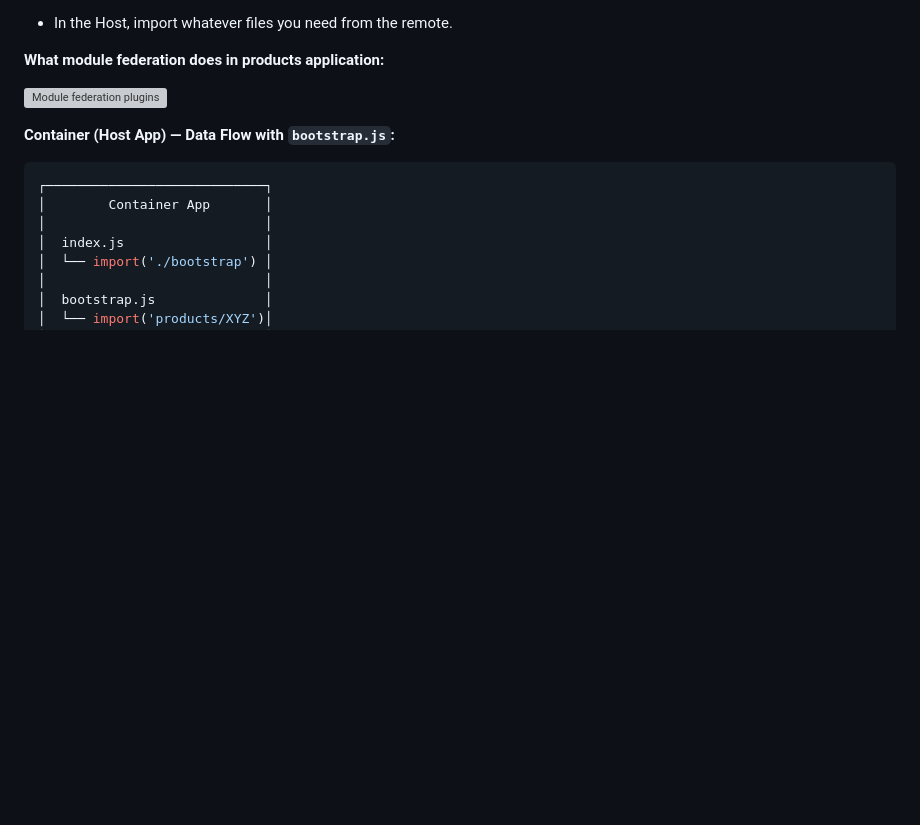
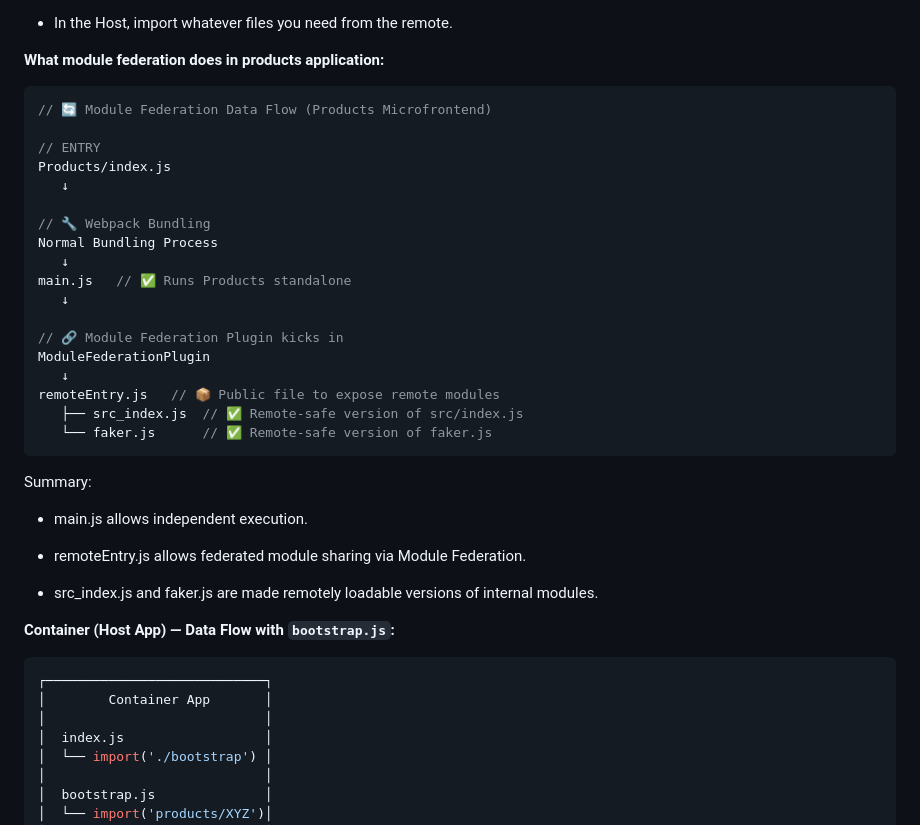
Before and after one commit to InsideAmber/microfrontend-webpack-module-federation, a Markdown page: products/notes/webpack-and-module-federation.md, the part around the change. Drawn GitHub-style; blank space fills up the shorter version; grey boxes are pictures that could not be loaded.

Commit message:
Update webpack-and-module-federation.md
Some diagram updated

````diff
--- a/products/notes/webpack-and-module-federation.md
+++ b/products/notes/webpack-and-module-federation.md
@@ -20,7 +20,34 @@ Combine many js file into one single file
 
 **What module federation does in products application:**
 
-![Module federation plugins](image.png)
+```js
+// 🔄 Module Federation Data Flow (Products Microfrontend)
+
+// ENTRY
+Products/index.js
+   ↓
+
+// 🔧 Webpack Bundling
+Normal Bundling Process
+   ↓
+main.js   // ✅ Runs Products standalone
+   ↓
+
+// 🔗 Module Federation Plugin kicks in
+ModuleFederationPlugin
+   ↓
+remoteEntry.js   // 📦 Public file to expose remote modules
+   ├── src_index.js  // ✅ Remote-safe version of src/index.js
+   └── faker.js      // ✅ Remote-safe version of faker.js
+```
+
+Summary:
+
+- main.js allows independent execution.
+
+- remoteEntry.js allows federated module sharing via Module Federation.
+
+- src_index.js and faker.js are made remotely loadable versions of internal modules.
 
 **Container (Host App) — Data Flow with `bootstrap.js`:**
 
````
